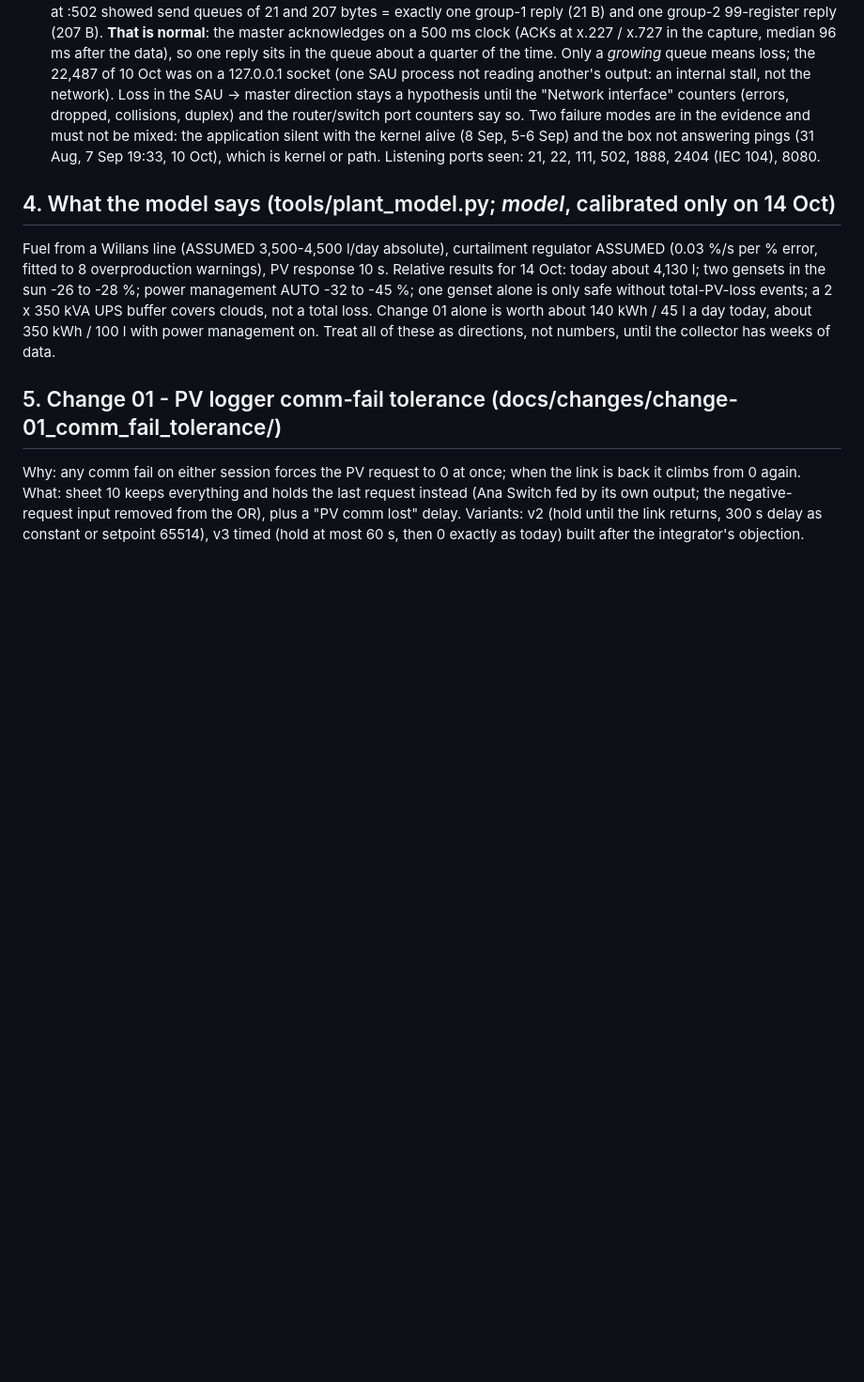
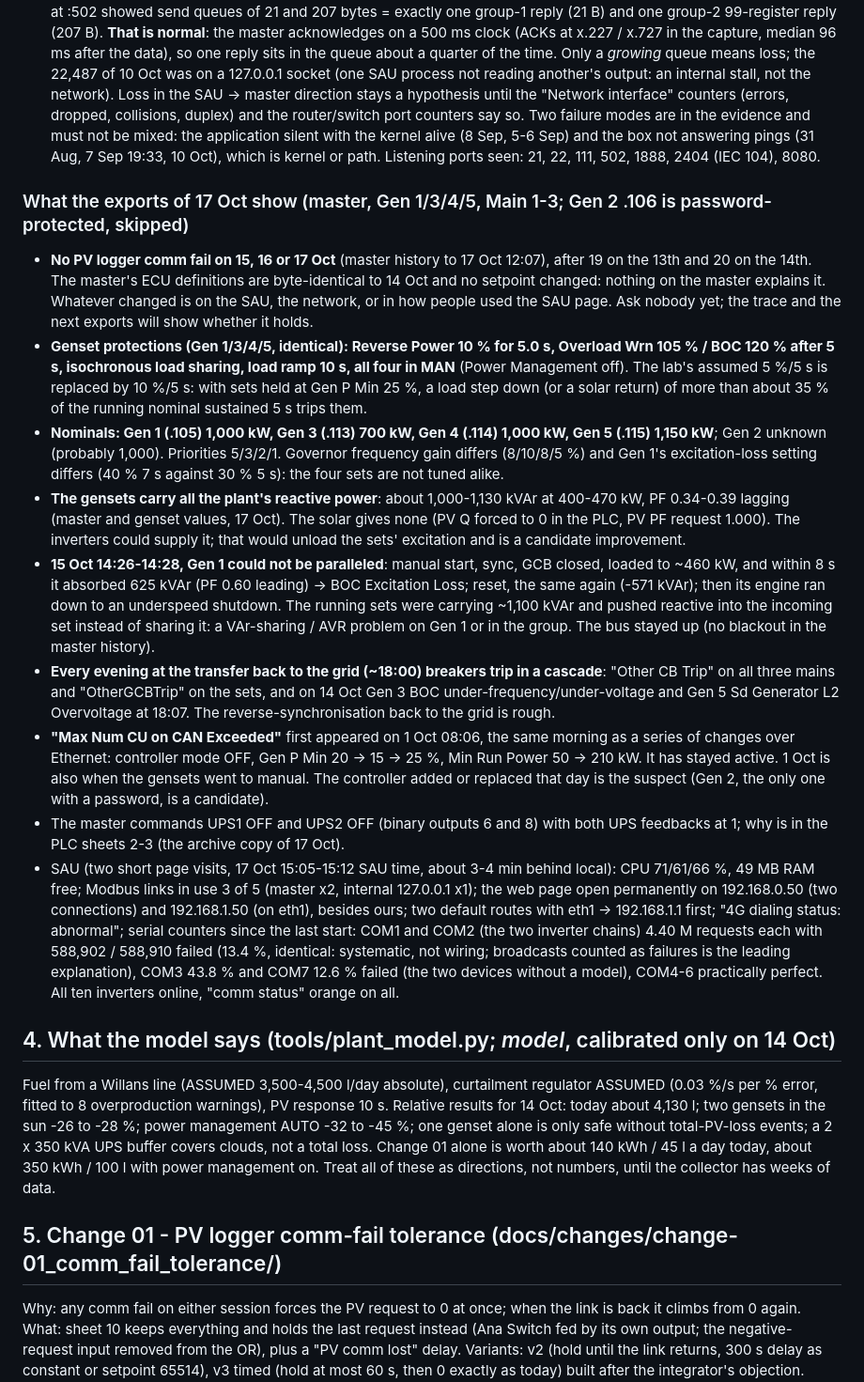
Before and after one commit to Tishkos/data-collector, a Markdown page: docs/HANDOVER.md, the part around the change. Shown at 94% size. Rendered like a GitHub page; blank space fills up the shorter version.

Commit message:
Handover: what the 17 Oct exports and SAU visits show

```diff
--- a/docs/HANDOVER.md
+++ b/docs/HANDOVER.md
@@ -227,6 +227,44 @@ Read on 17 Oct. Roles only, no numbers or credentials from the chat go into this
   with the kernel alive (8 Sep, 5-6 Sep) and the box not answering pings (31 Aug, 7 Sep 19:33, 10 Oct), which
   is kernel or path. Listening ports seen: 21, 22, 111, 502, 1888, 2404 (IEC 104), 8080.
 
+### What the exports of 17 Oct show (master, Gen 1/3/4/5, Main 1-3; Gen 2 .106 is password-protected, skipped)
+
+- **No PV logger comm fail on 15, 16 or 17 Oct** (master history to 17 Oct 12:07), after 19 on the 13th and 20 on
+  the 14th. The master's ECU definitions are byte-identical to 14 Oct and no setpoint changed: nothing on the
+  master explains it. Whatever changed is on the SAU, the network, or in how people used the SAU page. Ask
+  nobody yet; the trace and the next exports will show whether it holds.
+- **Genset protections (Gen 1/3/4/5, identical): Reverse Power 10 % for 5.0 s, Overload Wrn 105 % / BOC 120 %
+  after 5 s, isochronous load sharing, load ramp 10 s, all four in MAN** (Power Management off). The lab's
+  assumed 5 %/5 s is replaced by 10 %/5 s: with sets held at Gen P Min 25 %, a load step down (or a solar
+  return) of more than about 35 % of the running nominal sustained 5 s trips them.
+- **Nominals: Gen 1 (.105) 1,000 kW, Gen 3 (.113) 700 kW, Gen 4 (.114) 1,000 kW, Gen 5 (.115) 1,150 kW**;
+  Gen 2 unknown (probably 1,000). Priorities 5/3/2/1. Governor frequency gain differs (8/10/8/5 %) and Gen 1's
+  excitation-loss setting differs (40 % 7 s against 30 % 5 s): the four sets are not tuned alike.
+- **The gensets carry all the plant's reactive power**: about 1,000-1,130 kVAr at 400-470 kW, PF 0.34-0.39
+  lagging (master and genset values, 17 Oct). The solar gives none (PV Q forced to 0 in the PLC, PV PF request
+  1.000). The inverters could supply it; that would unload the sets' excitation and is a candidate improvement.
+- **15 Oct 14:26-14:28, Gen 1 could not be paralleled**: manual start, sync, GCB closed, loaded to ~460 kW, and
+  within 8 s it absorbed 625 kVAr (PF 0.60 leading) -> BOC Excitation Loss; reset, the same again (-571 kVAr);
+  then its engine ran down to an underspeed shutdown. The running sets were carrying ~1,100 kVAr and pushed
+  reactive into the incoming set instead of sharing it: a VAr-sharing / AVR problem on Gen 1 or in the group.
+  The bus stayed up (no blackout in the master history).
+- **Every evening at the transfer back to the grid (~18:00) breakers trip in a cascade**: "Other CB Trip" on all
+  three mains and "OtherGCBTrip" on the sets, and on 14 Oct Gen 3 BOC under-frequency/under-voltage and Gen 5
+  Sd Generator L2 Overvoltage at 18:07. The reverse-synchronisation back to the grid is rough.
+- **"Max Num CU on CAN Exceeded"** first appeared on 1 Oct 08:06, the same morning as a series of changes over
+  Ethernet: controller mode OFF, Gen P Min 20 -> 15 -> 25 %, Min Run Power 50 -> 210 kW. It has stayed active.
+  1 Oct is also when the gensets went to manual. The controller added or replaced that day is the suspect
+  (Gen 2, the only one with a password, is a candidate).
+- The master commands UPS1 OFF and UPS2 OFF (binary outputs 6 and 8) with both UPS feedbacks at 1; why is in
+  the PLC sheets 2-3 (the archive copy of 17 Oct).
+- SAU (two short page visits, 17 Oct 15:05-15:12 SAU time, about 3-4 min behind local): CPU 71/61/66 %, 49 MB
+  RAM free; Modbus links in use 3 of 5 (master x2, internal 127.0.0.1 x1); the web page open permanently on
+  192.168.0.50 (two connections) and 192.168.1.50 (on eth1), besides ours; two default routes with eth1 ->
+  192.168.1.1 first; "4G dialing status: abnormal"; serial counters since the last start: COM1 and COM2 (the two
+  inverter chains) 4.40 M requests each with 588,902 / 588,910 failed (13.4 %, identical: systematic, not wiring;
+  broadcasts counted as failures is the leading explanation), COM3 43.8 % and COM7 12.6 % failed (the two
+  devices without a model), COM4-6 practically perfect. All ten inverters online, "comm status" orange on all.
+
 ## 4. What the model says (tools/plant_model.py; *model*, calibrated only on 14 Oct)
 
 Fuel from a Willans line (ASSUMED 3,500-4,500 l/day absolute), curtailment regulator ASSUMED (0.03 %/s per
```
